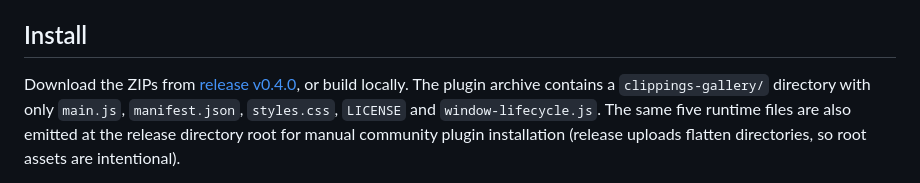
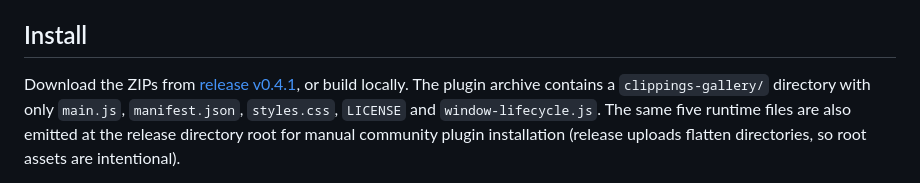
Before and after one commit to guilhermexp/Corebrain, a Markdown page: README.md, the part around the change. Drawn GitHub-style.

Commit message:
docs: point installation to Corebrain 0.4.1 release

```diff
--- a/README.md
+++ b/README.md
@@ -18,7 +18,7 @@ bridge. See [installation](docs/INSTALL.md), the [feature inventory](docs/FEATUR
 
 ## Install
 
-Download the ZIPs from [release v0.4.0](https://github.com/guilhermexp/Corebrain/releases/tag/v0.4.0), or build locally. The
+Download the ZIPs from [release v0.4.1](https://github.com/guilhermexp/Corebrain/releases/tag/v0.4.1), or build locally. The
 plugin archive contains a `clippings-gallery/` directory with only
 `main.js`, `manifest.json`, `styles.css`, `LICENSE` and `window-lifecycle.js`.
 The same five runtime files are also emitted at the release directory root for
```
Also changed, not shown: docs/INSTALL.md (+5 -5 lines).
